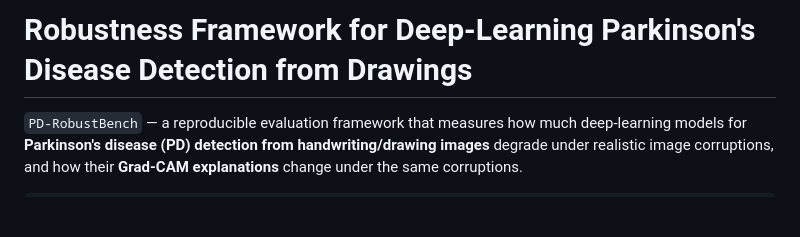
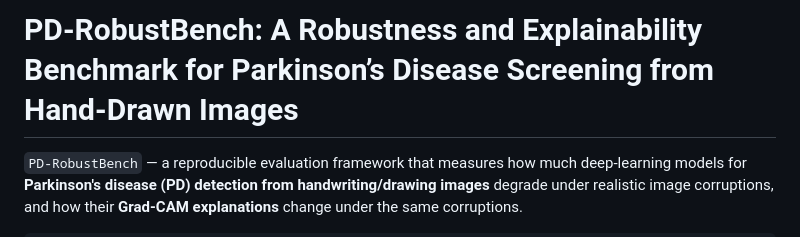
Before and after one commit to RamtinTorik/PD-RobustBench, a Markdown page: README.md, the part around the change. GitHub-like rendering; blank space fills up the shorter version.

Commit message:
Update project title and description in README

```diff
--- a/README.md
+++ b/README.md
@@ -1,4 +1,4 @@
-# Robustness Framework for Deep-Learning Parkinson's Disease Detection from Drawings
+# PD-RobustBench: A Robustness and Explainability Benchmark for Parkinson’s Disease Screening from Hand-Drawn Images
 
 `PD-RobustBench` — a reproducible evaluation framework that measures how much
 deep-learning models for **Parkinson's disease (PD) detection from
```
